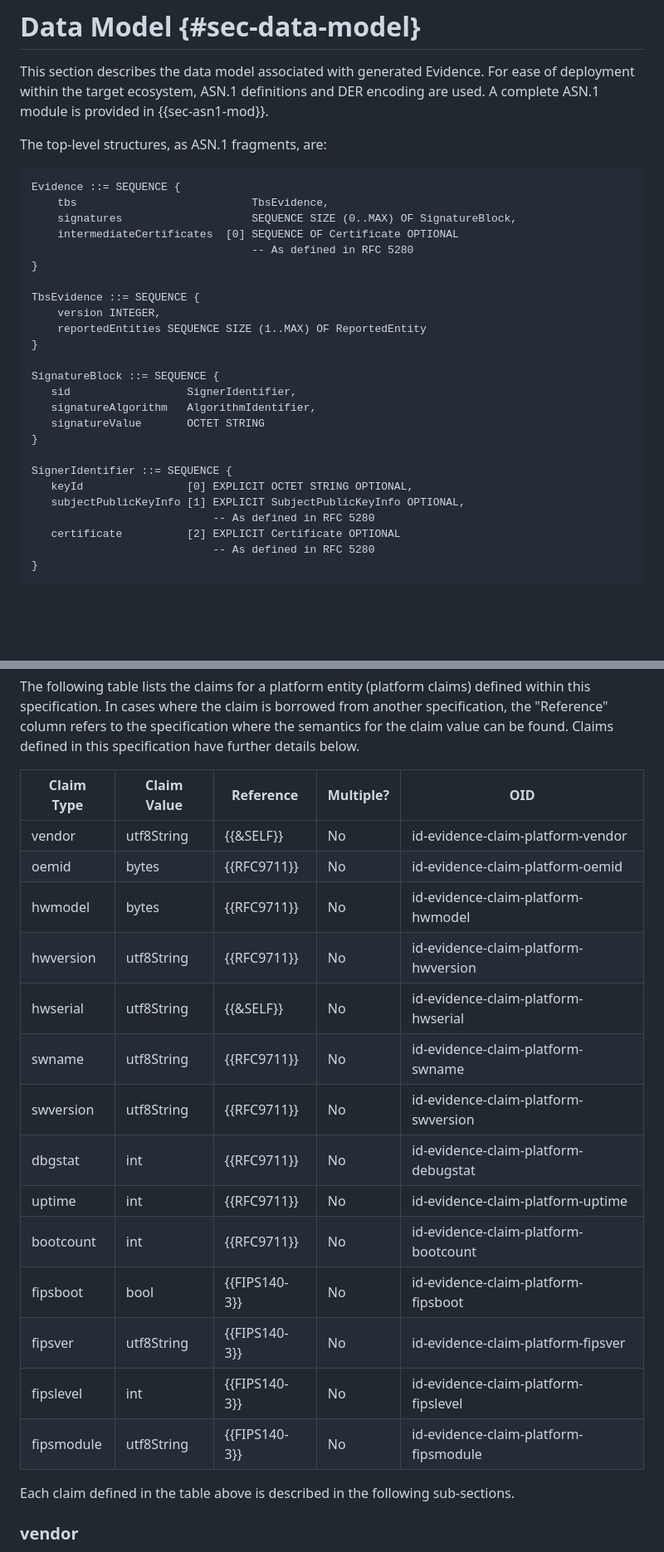
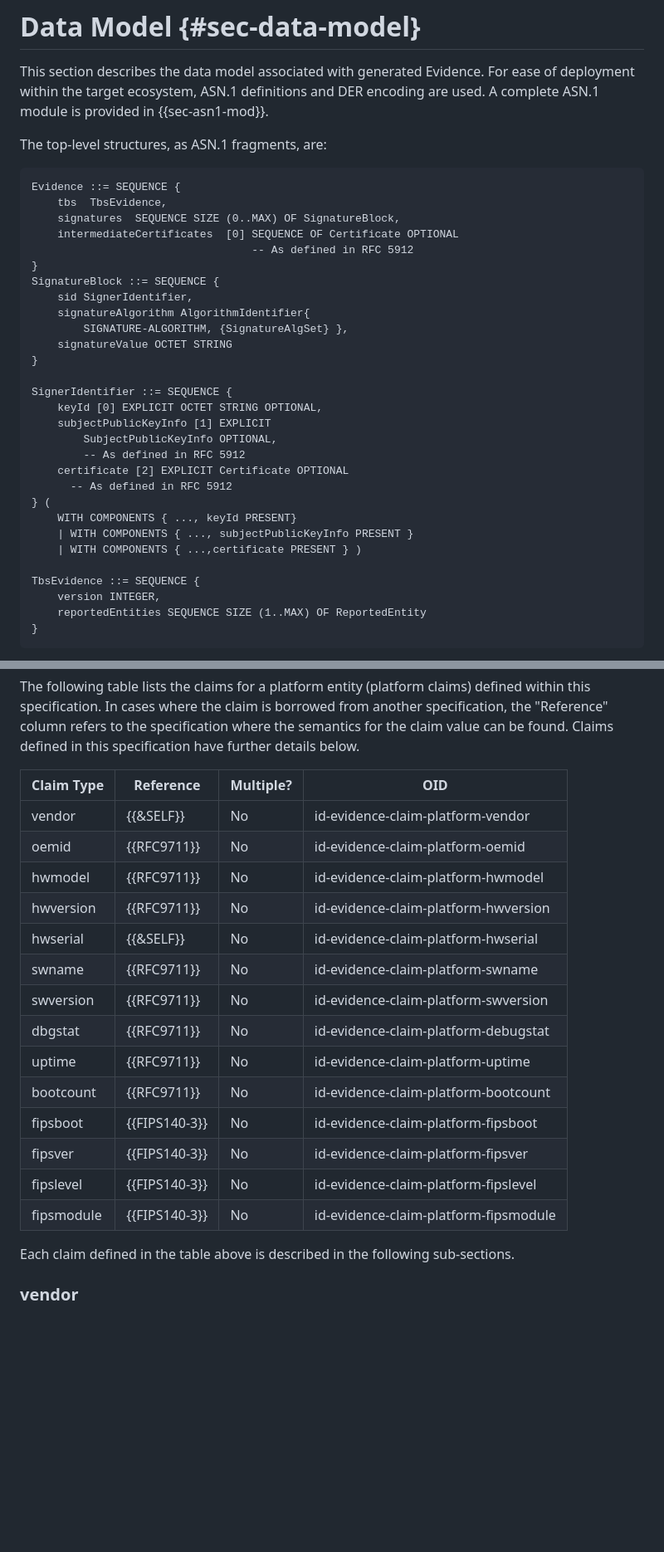
Before and after one commit to ietf-rats-wg/key-attestation, a Markdown page: draft-ietf-rats-pkix-key-attestation.md, 2 parts joined by grey strips. Shown at 83% size. Drawn GitHub-style; blank space fills up the shorter version.

```diff
--- a/draft-ietf-rats-pkix-key-attestation.md
+++ b/draft-ietf-rats-pkix-key-attestation.md
@@ -527,29 +527,33 @@ The top-level structures, as ASN.1 fragments, are:
 
 ~~~ asn.1
 Evidence ::= SEQUENCE {
-    tbs                           TbsEvidence,
-    signatures                    SEQUENCE SIZE (0..MAX) OF SignatureBlock,
+    tbs  TbsEvidence,
+    signatures  SEQUENCE SIZE (0..MAX) OF SignatureBlock,
     intermediateCertificates  [0] SEQUENCE OF Certificate OPTIONAL
-                                  -- As defined in RFC 5280
+                                  -- As defined in RFC 5912
 }
+SignatureBlock ::= SEQUENCE {
+    sid SignerIdentifier,
+    signatureAlgorithm AlgorithmIdentifier{
+        SIGNATURE-ALGORITHM, {SignatureAlgSet} },
+    signatureValue OCTET STRING
+}
+
+SignerIdentifier ::= SEQUENCE {
+    keyId [0] EXPLICIT OCTET STRING OPTIONAL,
+    subjectPublicKeyInfo [1] EXPLICIT
+        SubjectPublicKeyInfo OPTIONAL,
+        -- As defined in RFC 5912
+    certificate [2] EXPLICIT Certificate OPTIONAL
+      -- As defined in RFC 5912
+} (
+    WITH COMPONENTS { ..., keyId PRESENT}
+    | WITH COMPONENTS { ..., subjectPublicKeyInfo PRESENT }
+    | WITH COMPONENTS { ...,certificate PRESENT } )
 
 TbsEvidence ::= SEQUENCE {
     version INTEGER,
     reportedEntities SEQUENCE SIZE (1..MAX) OF ReportedEntity
-}
-
-SignatureBlock ::= SEQUENCE {
-   sid                  SignerIdentifier,
-   signatureAlgorithm   AlgorithmIdentifier,
-   signatureValue       OCTET STRING
-}
-
-SignerIdentifier ::= SEQUENCE {
-   keyId                [0] EXPLICIT OCTET STRING OPTIONAL,
-   subjectPublicKeyInfo [1] EXPLICIT SubjectPublicKeyInfo OPTIONAL,
-                            -- As defined in RFC 5280
-   certificate          [2] EXPLICIT Certificate OPTIONAL
-                            -- As defined in RFC 5280
 }
 ~~~
 
@@ -649,22 +667,22 @@ the "Reference" column refers to the specification where the semantics
 for the claim value can be found.
 Claims defined in this specification have further details below.
 
-| Claim Type      | Claim Value     | Reference     | Multiple? | OID                                   |
-| ---             | ---             | ---           | ---       | ---                                   |
-| vendor          | utf8String      | {{&SELF}}     | No        | id-evidence-claim-platform-vendor     |
-| oemid           | bytes           | {{RFC9711}}   | No        | id-evidence-claim-platform-oemid      |
-| hwmodel         | bytes           | {{RFC9711}}   | No        | id-evidence-claim-platform-hwmodel    |
-| hwversion       | utf8String      | {{RFC9711}}   | No        | id-evidence-claim-platform-hwversion  |
-| hwserial        | utf8String      | {{&SELF}}     | No        | id-evidence-claim-platform-hwserial   |
-| swname          | utf8String      | {{RFC9711}}   | No        | id-evidence-claim-platform-swname     |
-| swversion       | utf8String      | {{RFC9711}}   | No        | id-evidence-claim-platform-swversion  |
-| dbgstat         | int             | {{RFC9711}}   | No        | id-evidence-claim-platform-debugstat  |
-| uptime          | int             | {{RFC9711}}   | No        | id-evidence-claim-platform-uptime     |
-| bootcount       | int             | {{RFC9711}}   | No        | id-evidence-claim-platform-bootcount  |
-| fipsboot        | bool            | {{FIPS140-3}} | No        | id-evidence-claim-platform-fipsboot   |
-| fipsver         | utf8String      | {{FIPS140-3}} | No        | id-evidence-claim-platform-fipsver    |
-| fipslevel       | int             | {{FIPS140-3}} | No        | id-evidence-claim-platform-fipslevel  |
-| fipsmodule      | utf8String      | {{FIPS140-3}} | No        | id-evidence-claim-platform-fipsmodule |
+| Claim Type      | Reference     | Multiple? | OID                                   |
+| ---             | ---           | ---       | ---                                   |
+| vendor          | {{&SELF}}     | No        | id-evidence-claim-platform-vendor     |
+| oemid           | {{RFC9711}}   | No        | id-evidence-claim-platform-oemid      |
+| hwmodel         | {{RFC9711}}   | No        | id-evidence-claim-platform-hwmodel    |
+| hwversion       | {{RFC9711}}   | No        | id-evidence-claim-platform-hwversion  |
+| hwserial        | {{&SELF}}     | No        | id-evidence-claim-platform-hwserial   |
+| swname          | {{RFC9711}}   | No        | id-evidence-claim-platform-swname     |
+| swversion       | {{RFC9711}}   | No        | id-evidence-claim-platform-swversion  |
+| dbgstat         | {{RFC9711}}   | No        | id-evidence-claim-platform-debugstat  |
+| uptime          | {{RFC9711}}   | No        | id-evidence-claim-platform-uptime     |
+| bootcount       | {{RFC9711}}   | No        | id-evidence-claim-platform-bootcount  |
+| fipsboot        | {{FIPS140-3}} | No        | id-evidence-claim-platform-fipsboot   |
+| fipsver         | {{FIPS140-3}} | No        | id-evidence-claim-platform-fipsver    |
+| fipslevel       | {{FIPS140-3}} | No        | id-evidence-claim-platform-fipslevel  |
+| fipsmodule      | {{FIPS140-3}} | No        | id-evidence-claim-platform-fipsmodule |
 
 Each claim defined in the table above is described in the following sub-sections.
 
```
Also changed, not shown: other parts of draft-ietf-rats-pkix-key-attestation.md (+47 -33 lines).
